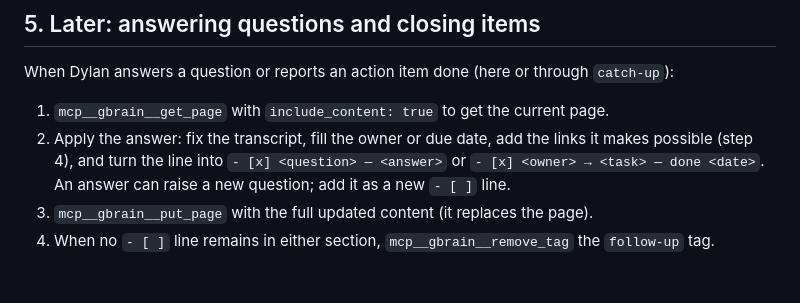
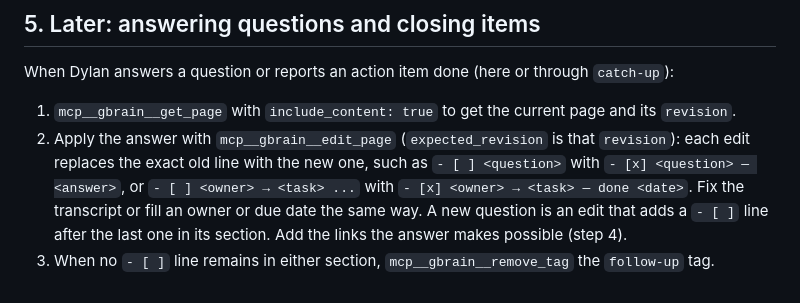
Before and after one commit to simplesalt/brain, a Markdown page: manifests/hermes-skills/note-capture.md, the part around the change. Drawn GitHub-style.

```diff
--- a/manifests/hermes-skills/note-capture.md
+++ b/manifests/hermes-skills/note-capture.md
@@ -117,11 +117,14 @@ and how many questions are still open.
 When Dylan answers a question or reports an action item done (here or through
 `catch-up`):
 
-1. `mcp__gbrain__get_page` with `include_content: true` to get the current page.
-2. Apply the answer: fix the transcript, fill the owner or due date, add the
-   links it makes possible (step 4), and turn the line into
-   `- [x] <question> — <answer>` or `- [x] <owner> → <task> — done <date>`.
-   An answer can raise a new question; add it as a new `- [ ]` line.
-3. `mcp__gbrain__put_page` with the full updated content (it replaces the page).
-4. When no `- [ ]` line remains in either section, `mcp__gbrain__remove_tag` the
+1. `mcp__gbrain__get_page` with `include_content: true` to get the current page
+   and its `revision`.
+2. Apply the answer with `mcp__gbrain__edit_page` (`expected_revision` is that
+   `revision`): each edit replaces the exact old line with the new one, such as
+   `- [ ] <question>` with `- [x] <question> — <answer>`, or
+   `- [ ] <owner> → <task> ...` with `- [x] <owner> → <task> — done <date>`.
+   Fix the transcript or fill an owner or due date the same way. A new question
+   is an edit that adds a `- [ ]` line after the last one in its section. Add the
+   links the answer makes possible (step 4).
+3. When no `- [ ]` line remains in either section, `mcp__gbrain__remove_tag` the
    `follow-up` tag.
```
Also changed, not shown: manifests/hermes-skills/cron-meeting-ingest.md (+2 -2 lines).
